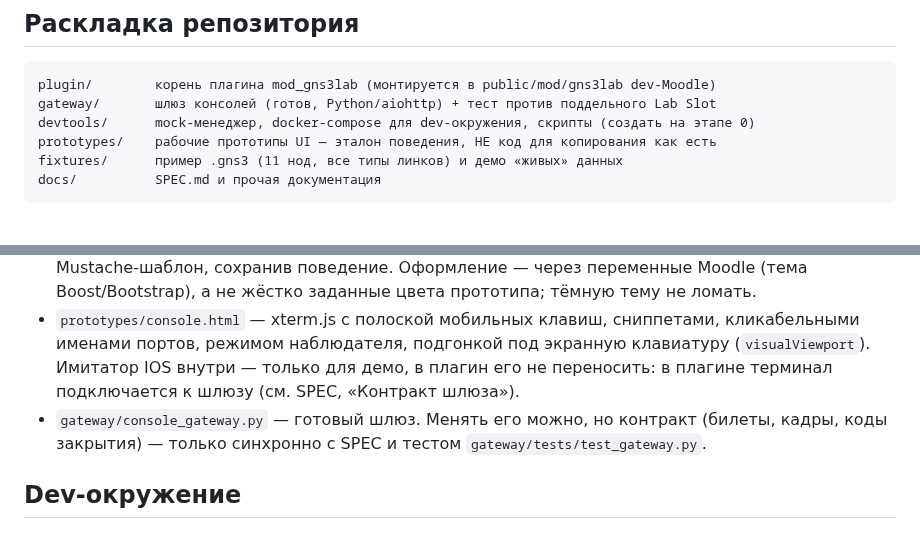
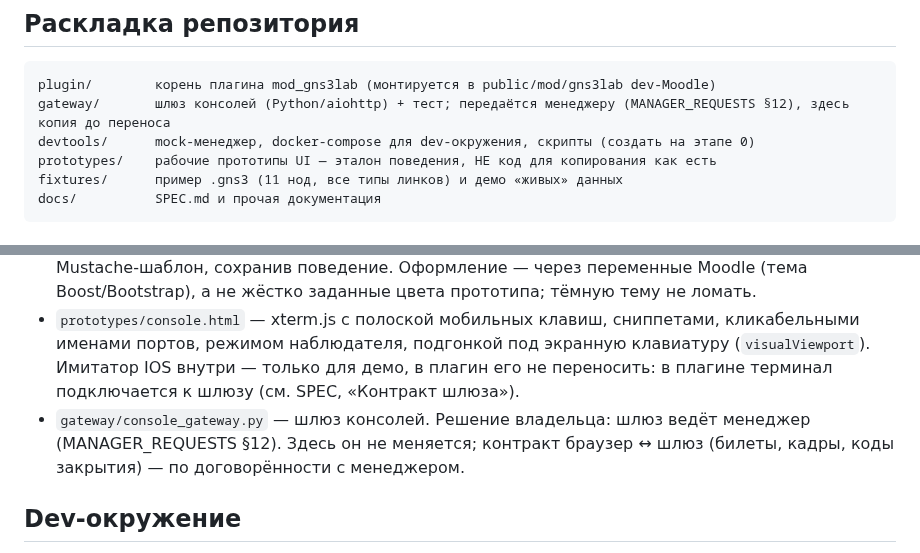
Before and after one commit to thua48xsen3iemicy-boop/gns-moodle-plugin, a Markdown page: plugin/CLAUDE.md, 2 parts joined by grey strips. Rendered like a GitHub page.

````diff
--- a/plugin/CLAUDE.md
+++ b/plugin/CLAUDE.md
@@ -17,7 +17,7 @@ Moodle-плагин (модуль активности) для лаборато
 
 ```
 plugin/        корень плагина mod_gns3lab (монтируется в public/mod/gns3lab dev-Moodle)
-gateway/       шлюз консолей (готов, Python/aiohttp) + тест против поддельного Lab Slot
+gateway/       шлюз консолей (Python/aiohttp) + тест; передаётся менеджеру (MANAGER_REQUESTS §12), здесь копия до переноса
 devtools/      mock-менеджер, docker-compose для dev-окружения, скрипты (создать на этапе 0)
 prototypes/    рабочие прототипы UI — эталон поведения, НЕ код для копирования как есть
 fixtures/      пример .gns3 (11 нод, все типы линков) и демо «живых» данных
@@ -52,8 +52,8 @@ docs/          SPEC.md и прочая документация
 - `prototypes/console.html` — xterm.js с полоской мобильных клавиш, сниппетами, кликабельными именами портов,
   режимом наблюдателя, подгонкой под экранную клавиатуру (`visualViewport`). Имитатор IOS внутри — только для демо,
   в плагин его не переносить: в плагине терминал подключается к шлюзу (см. SPEC, «Контракт шлюза»).
-- `gateway/console_gateway.py` — готовый шлюз. Менять его можно, но контракт (билеты, кадры, коды закрытия) —
-  только синхронно с SPEC и тестом `gateway/tests/test_gateway.py`.
+- `gateway/console_gateway.py` — шлюз консолей. Решение владельца: шлюз ведёт менеджер (MANAGER_REQUESTS §12).
+  Здесь он не меняется; контракт браузер ↔ шлюз (билеты, кадры, коды закрытия) — по договорённости с менеджером.
 
 ## Dev-окружение
 
````
Also changed, not shown: plugin/docs/MANAGER_REQUESTS.md (+47 -0 lines), plugin/docs/SPEC.md (+2 -1 lines).
